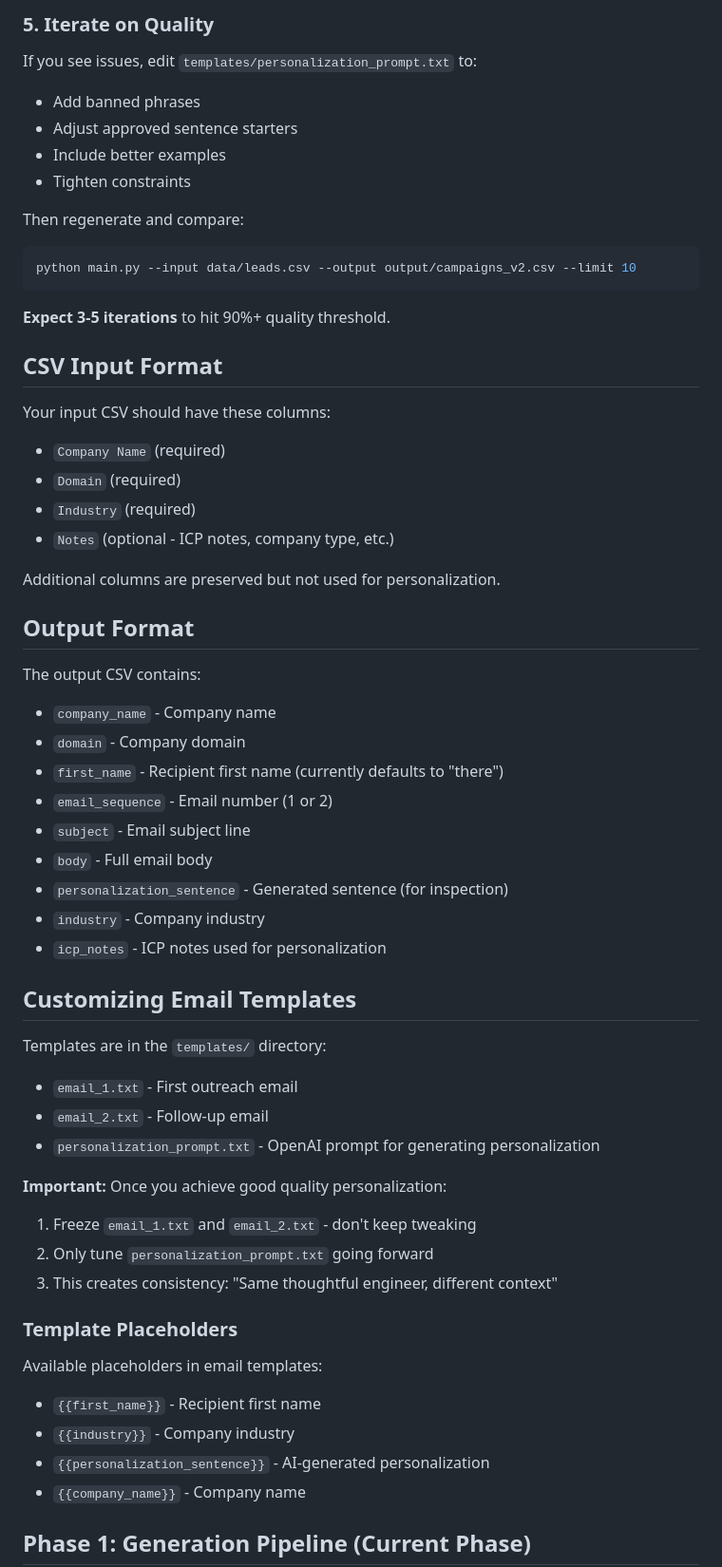
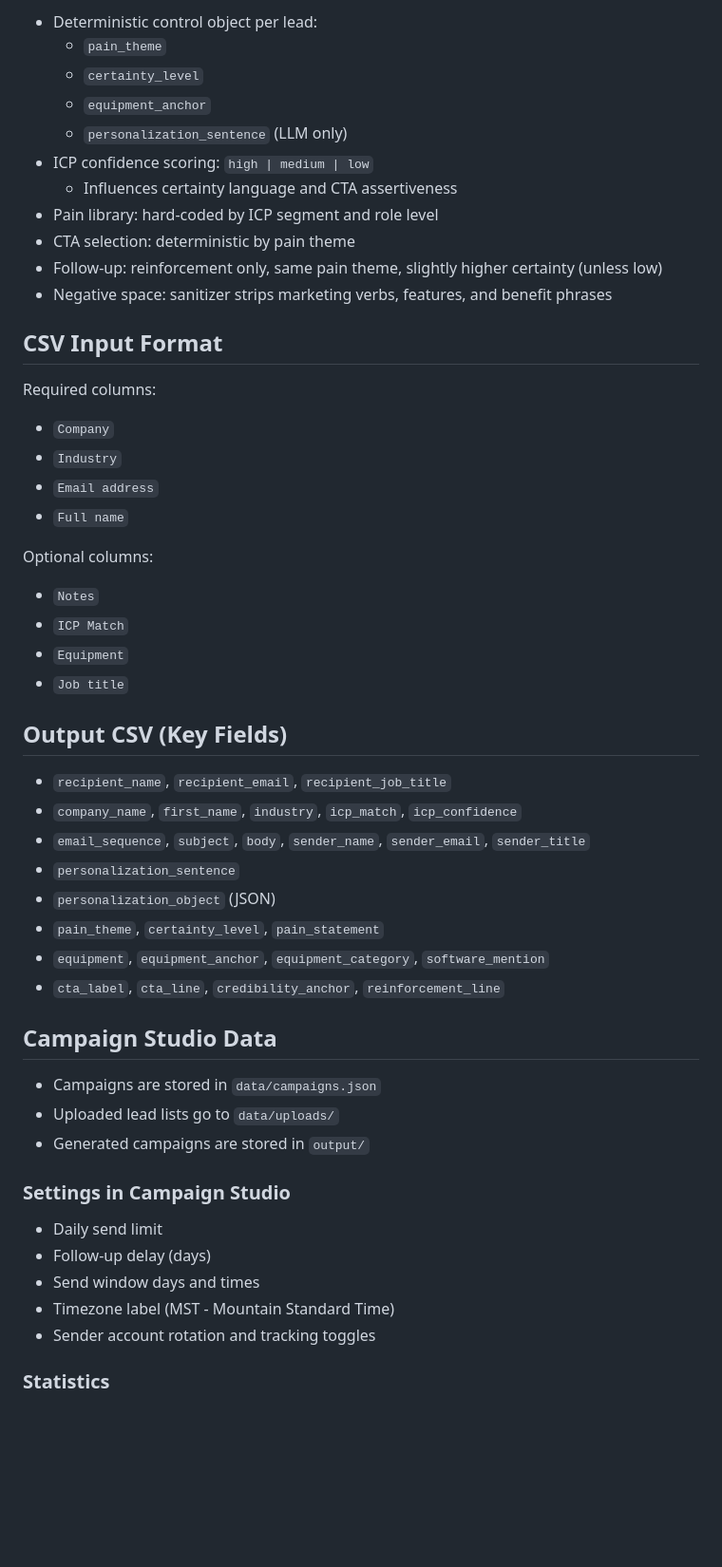
Before and after one commit to a-a-ronc/personalized-outreach, a Markdown page: README.md, the part around one of its changes. Shown at 95% size. Rendered like a GitHub page; blank space fills up the shorter version.

````diff
--- a/README.md
+++ b/README.md
@@ -98,64 +74,53 @@ Open `output/campaigns.csv` and examine the `personalization_sentence` column.
-### 5. Iterate on Quality
-
-If you see issues, edit `templates/personalization_prompt.txt` to:
-- Add banned phrases
-- Adjust approved sentence starters
-- Include better examples
-- Tighten constraints
-
-Then regenerate and compare:
-
-```bash
-python main.py --input data/leads.csv --output output/campaigns_v2.csv --limit 10
-```
-
-**Expect 3-5 iterations** to hit 90%+ quality threshold.
+- Deterministic control object per lead:
+  - `pain_theme`
+  - `certainty_level`
+  - `equipment_anchor`
+  - `personalization_sentence` (LLM only)
+- ICP confidence scoring: `high | medium | low`
+  - Influences certainty language and CTA assertiveness
+- Pain library: hard-coded by ICP segment and role level
+- CTA selection: deterministic by pain theme
+- Follow-up: reinforcement only, same pain theme, slightly higher certainty (unless low)
+- Negative space: sanitizer strips marketing verbs, features, and benefit phrases
 
 ## CSV Input Format
 
-Your input CSV should have these columns:
+Required columns:
+- `Company`
+- `Industry`
+- `Email address`
+- `Full name`
 
-- `Company Name` (required)
-- `Domain` (required)
-- `Industry` (required)
-- `Notes` (optional - ICP notes, company type, etc.)
+Optional columns:
+- `Notes`
+- `ICP Match`
+- `Equipment`
+- `Job title`
 
-Additional columns are preserved but not used for personalization.
+## Output CSV (Key Fields)
 
-## Output Format
+- `recipient_name`, `recipient_email`, `recipient_job_title`
+- `company_name`, `first_name`, `industry`, `icp_match`, `icp_confidence`
+- `email_sequence`, `subject`, `body`, `sender_name`, `sender_email`, `sender_title`
+- `personalization_sentence`
+- `personalization_object` (JSON)
+- `pain_theme`, `certainty_level`, `pain_statement`
+- `equipment`, `equipment_anchor`, `equipment_category`, `software_mention`
+- `cta_label`, `cta_line`, `credibility_anchor`, `reinforcement_line`
 
-The output CSV contains:
+## Campaign Studio Data
 
-- `company_name` - Company name
-- `domain` - Company domain
-- `first_name` - Recipient first name (currently defaults to "there")
-- `email_sequence` - Email number (1 or 2)
-- `subject` - Email subject line
-- `body` - Full email body
-- `personalization_sentence` - Generated sentence (for inspection)
-- `industry` - Company industry
-- `icp_notes` - ICP notes used for personalization
+- Campaigns are stored in `data/campaigns.json`
+- Uploaded lead lists go to `data/uploads/`
+- Generated campaigns are stored in `output/`
 
-## Customizing Email Templates
+### Settings in Campaign Studio
 
-Templates are in the `templates/` directory:
+- Daily send limit
+- Follow-up delay (days)
+- Send window days and times
+- Timezone label (MST - Mountain Standard Time)
+- Sender account rotation and tracking toggles
 
-- `email_1.txt` - First outreach email
-- `email_2.txt` - Follow-up email
-- `personalization_prompt.txt` - OpenAI prompt for generating personalization
+### Statistics
 
-**Important:** Once you achieve good quality personalization:
-1. Freeze `email_1.txt` and `email_2.txt` - don't keep tweaking
-2. Only tune `personalization_prompt.txt` going forward
-3. This creates consistency: "Same thoughtful engineer, different context"
-
-### Template Placeholders
-
-Available placeholders in email templates:
-- `{{first_name}}` - Recipient first name
-- `{{industry}}` - Company industry
-- `{{personalization_sentence}}` - AI-generated personalization
-- `{{company_name}}` - Company name
-
-## Phase 1: Generation Pipeline (Current Phase)
-
````
Also changed, not shown: other parts of README.md (+57 -129 lines).
